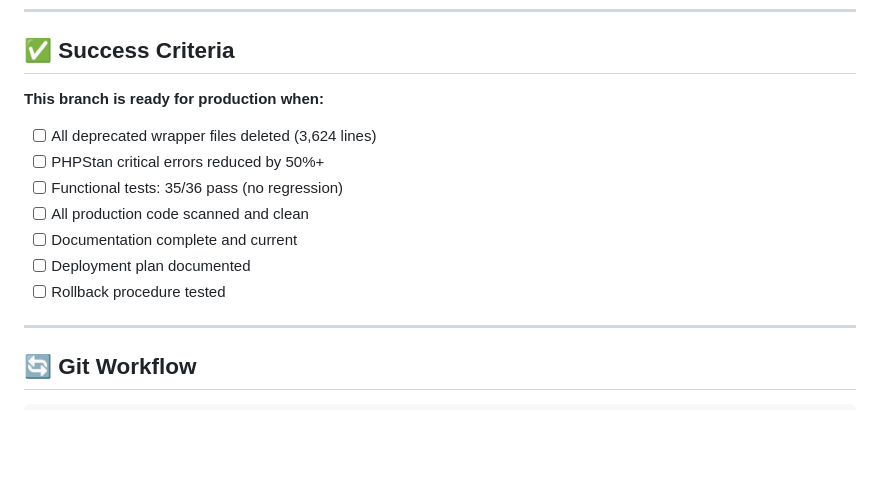
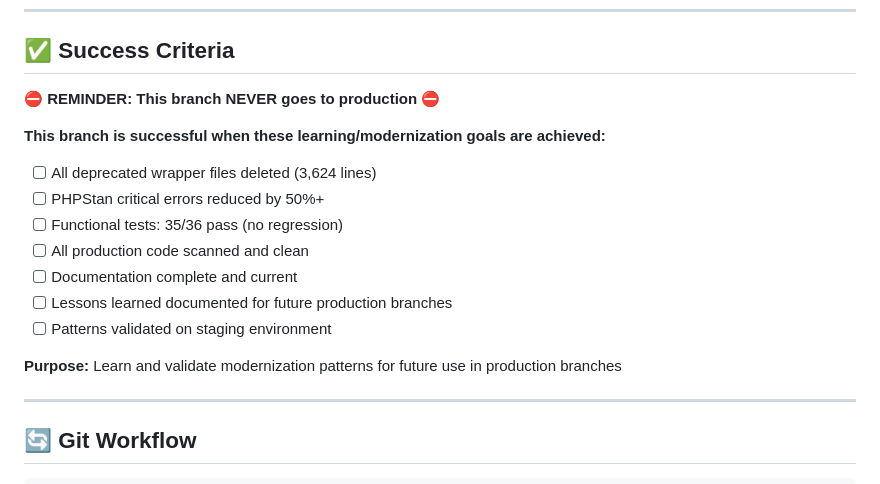
Before and after one commit to binarybcc/cfk, a Markdown page: cfk-standalone/CLAUDE.md, the part around one of its changes. Rendered like a GitHub page; blank space fills up the shorter version.

```diff
--- a/cfk-standalone/CLAUDE.md
+++ b/cfk-standalone/CLAUDE.md
@@ -282,15 +289,19 @@ open docs/metrics/index.html
 
 ## ✅ Success Criteria
 
-**This branch is ready for production when:**
+**⛔ REMINDER: This branch NEVER goes to production ⛔**
+
+**This branch is successful when these learning/modernization goals are achieved:**
 
 - [ ] All deprecated wrapper files deleted (3,624 lines)
 - [ ] PHPStan critical errors reduced by 50%+
 - [ ] Functional tests: 35/36 pass (no regression)
 - [ ] All production code scanned and clean
 - [ ] Documentation complete and current
-- [ ] Deployment plan documented
-- [ ] Rollback procedure tested
+- [ ] Lessons learned documented for future production branches
+- [ ] Patterns validated on staging environment
+
+**Purpose:** Learn and validate modernization patterns for future use in production branches
 
 ---
 
```
Also changed, not shown: other parts of cfk-standalone/CLAUDE.md (+37 -30 lines).
